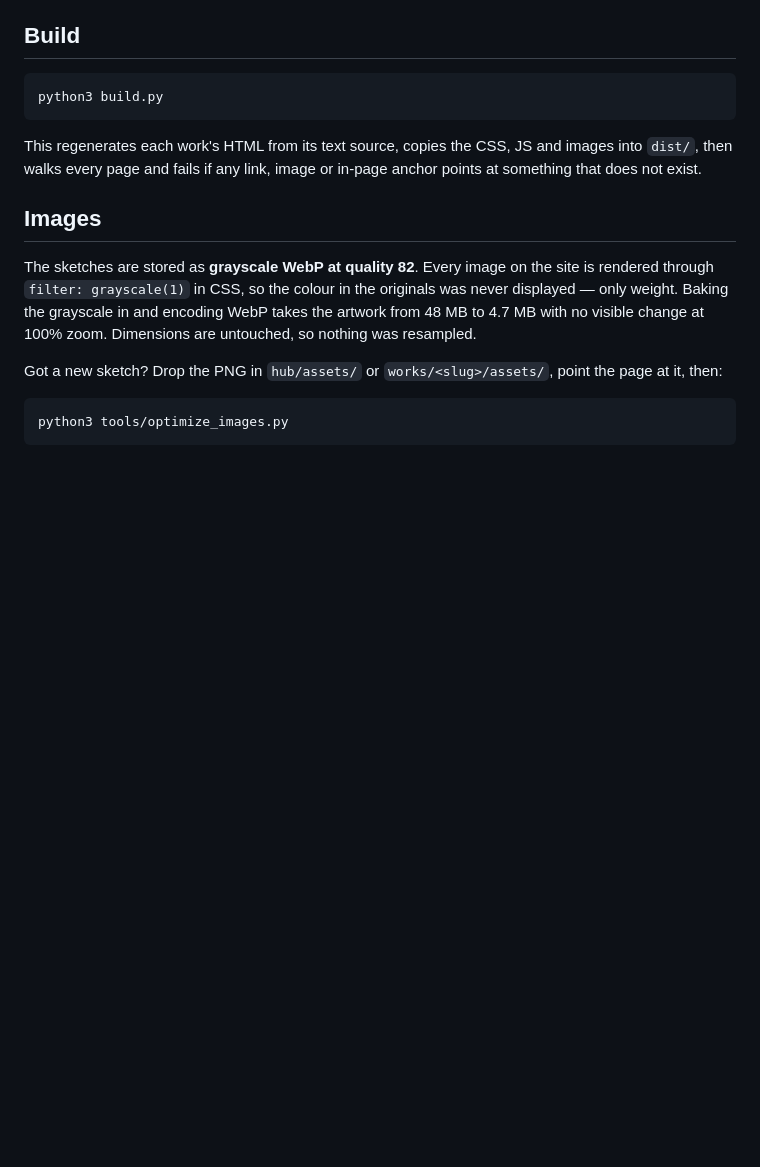
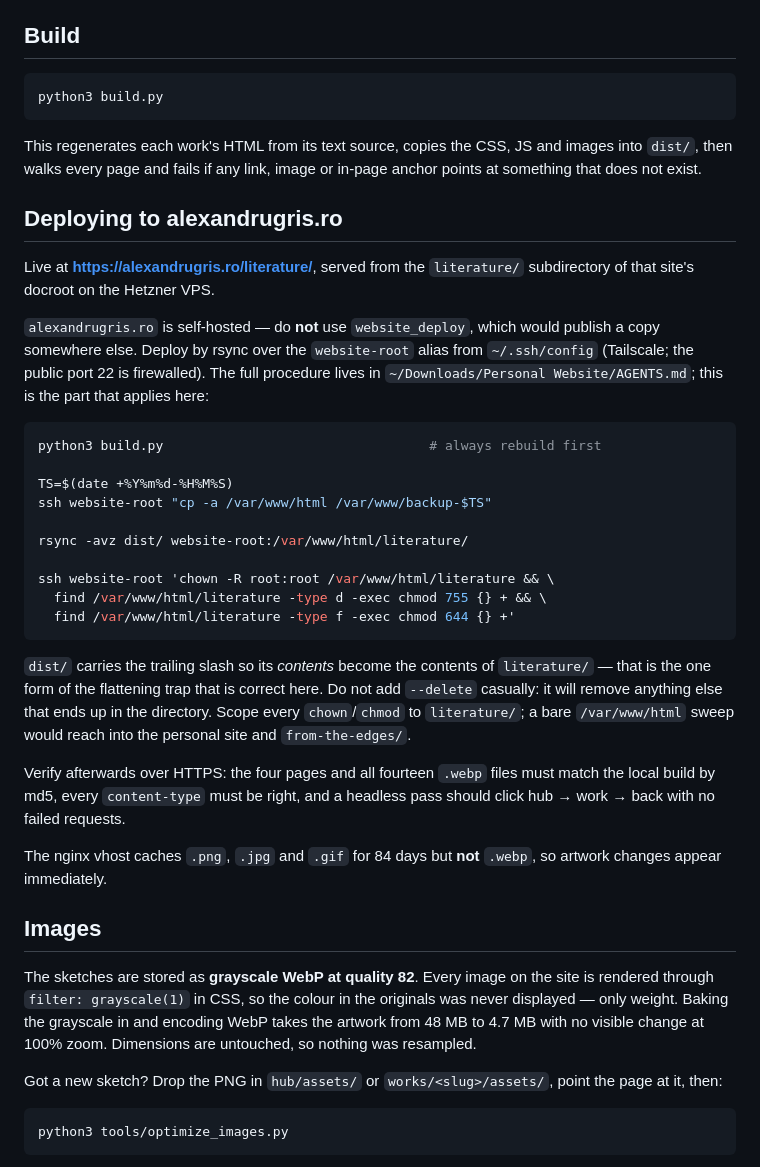
Before and after one commit to alexandrugris/writings, a Markdown page: README.md, the part around the change. GitHub-like rendering; blank space fills up the shorter version.

Commit message:
Document the alexandrugris.ro/literature deploy procedure
Records the rsync-over-Tailscale flow, the two traps that apply here (the
trailing slash that is correct for dist/, and scoping chown/chmod to
literature/ so the personal site is never touched), and the md5 + headless
verification steps.

````diff
--- a/README.md
+++ b/README.md
@@ -35,6 +35,43 @@ python3 build.py
 This regenerates each work's HTML from its text source, copies the CSS, JS and
 images into `dist/`, then walks every page and fails if any link, image or
 in-page anchor points at something that does not exist.
+
+## Deploying to alexandrugris.ro
+
+Live at **https://alexandrugris.ro/literature/**, served from the `literature/`
+subdirectory of that site's docroot on the Hetzner VPS.
+
+`alexandrugris.ro` is self-hosted — do **not** use `website_deploy`, which would
+publish a copy somewhere else. Deploy by rsync over the `website-root` alias
+from `~/.ssh/config` (Tailscale; the public port 22 is firewalled). The full
+procedure lives in `~/Downloads/Personal Website/AGENTS.md`; this is the part
+that applies here:
+
+```bash
+python3 build.py                                  # always rebuild first
+
+TS=$(date +%Y%m%d-%H%M%S)
+ssh website-root "cp -a /var/www/html /var/www/backup-$TS"
+
+rsync -avz dist/ website-root:/var/www/html/literature/
+
+ssh website-root 'chown -R root:root /var/www/html/literature && \
+  find /var/www/html/literature -type d -exec chmod 755 {} + && \
+  find /var/www/html/literature -type f -exec chmod 644 {} +'
+```
+
+`dist/` carries the trailing slash so its *contents* become the contents of
+`literature/` — that is the one form of the flattening trap that is correct
+here. Do not add `--delete` casually: it will remove anything else that ends up
+in the directory. Scope every `chown`/`chmod` to `literature/`; a bare
+`/var/www/html` sweep would reach into the personal site and `from-the-edges/`.
+
+Verify afterwards over HTTPS: the four pages and all fourteen `.webp` files must
+match the local build by md5, every `content-type` must be right, and a headless
+pass should click hub → work → back with no failed requests.
+
+The nginx vhost caches `.png`, `.jpg` and `.gif` for 84 days but **not** `.webp`,
+so artwork changes appear immediately.
 
 ## Images
 
````
